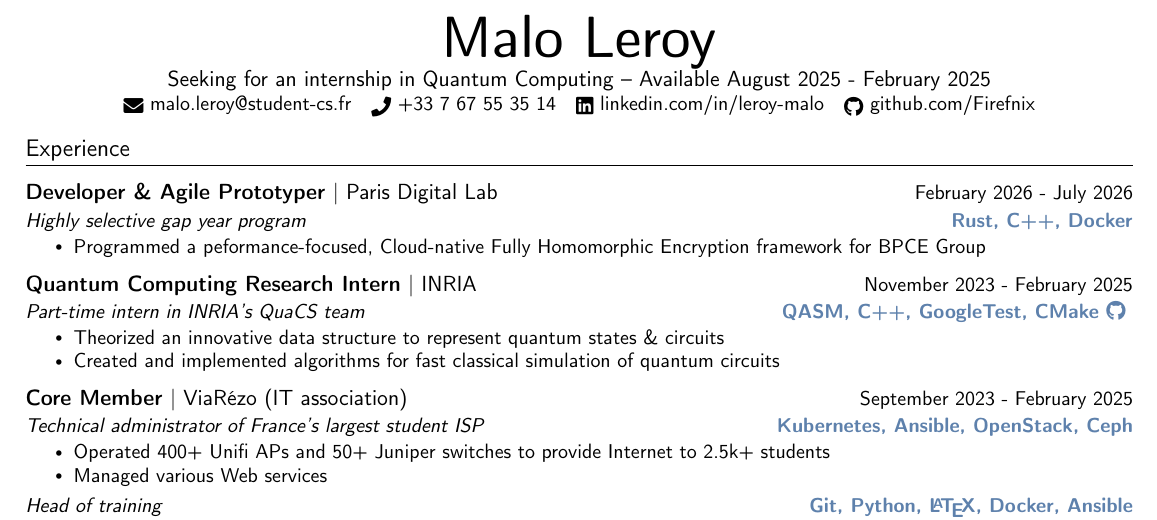
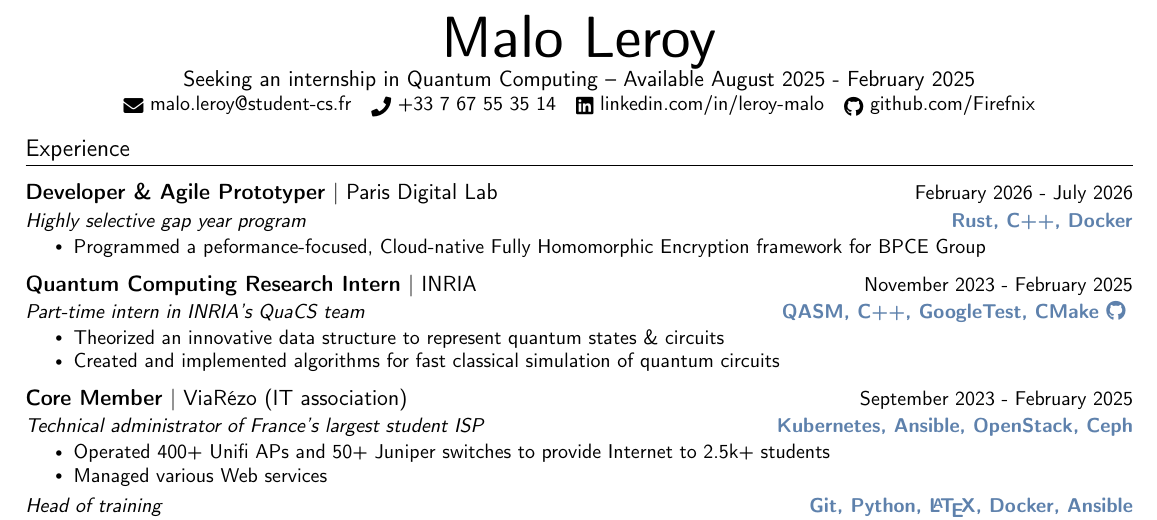
Before and after one commit to maloleroy/Resume, a LaTeX document (main.tex, which reads header.tex): part of the page, cut so that both start at the same text. Compiled offline with pdfLaTeX.

Commit message:
Fix header language mistake

```diff
--- a/header.tex
+++ b/header.tex
@@ -2,7 +2,7 @@
     % NAME
     {\Huge\bfseries\sffamily \scalebox{1.0}[1.2]{Malo Leroy}}
     % SUBHEADING
-    \\ Seeking for an internship in Quantum Computing -- Available August 2025 - February 2025 \\
+    \\ Seeking an internship in Quantum Computing -- Available August 2025 - February 2025 \\
     \small
     \href{mailto:malo.leroy@student-cs.fr}{\raisebox{-0.2\height}\faEnvelope\  malo.leroy@student-cs.fr} ~
     \href{tel:+33767553514}{\raisebox{-0.2\height}\faPhone\  {+33 7 67 55 35 14}} ~
```
